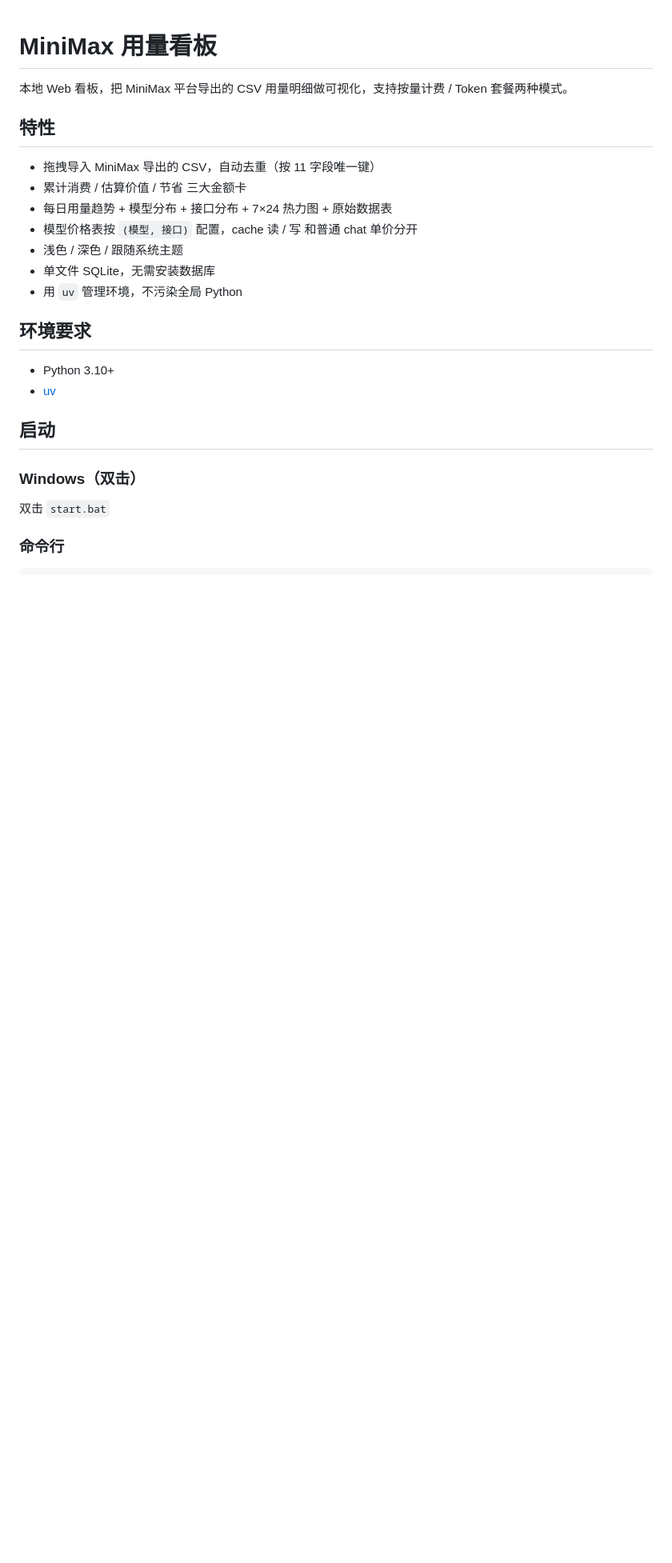
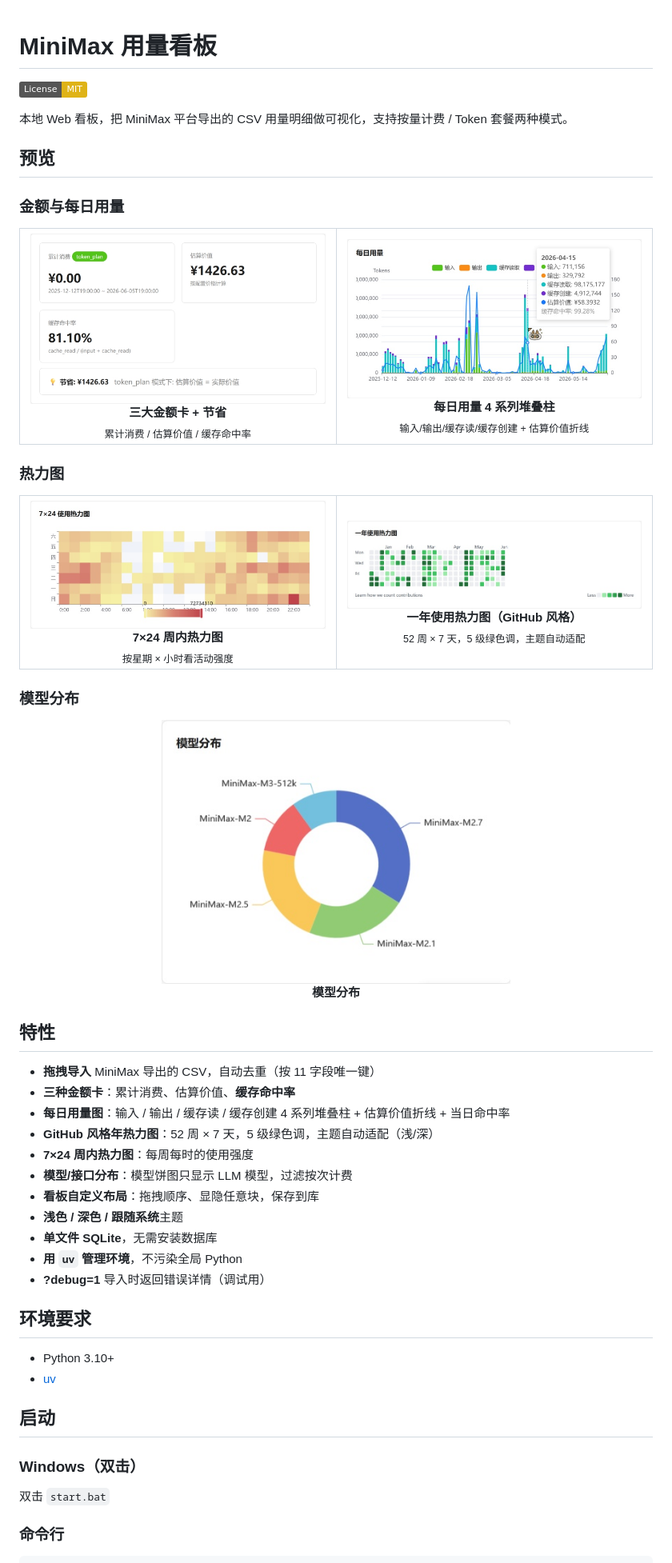
Before and after one commit to xu-Fencer/minimax-usage-dashboard, a Markdown page: README.md, the part around one of its changes. Shown at 80% size. GitHub-like rendering; pictures changed too: screenshots/7×24 使用热力图.jpg (added), screenshots/github风格一年使用热力图.jpg (added), screenshots/价格面板.jpg (added); badges without logos; blank space fills up the shorter version.

```diff
--- a/README.md
+++ b/README.md
@@ -1,16 +1,66 @@
 # MiniMax 用量看板
+
+[![License: MIT](https://img.shields.io/badge/License-MIT-yellow.svg)](LICENSE)
 
 本地 Web 看板，把 MiniMax 平台导出的 CSV 用量明细做可视化，支持按量计费 / Token 套餐两种模式。
 
+## 预览
+
+### 金额与每日用量
+
+<table>
+  <tr>
+    <td width="50%" align="center">
+      <img src="screenshots/价格面板.jpg" alt="价格面板" width="100%">
+      <br><b>三大金额卡 + 节省</b>
+      <br><sub>累计消费 / 估算价值 / 缓存命中率</sub>
+    </td>
+    <td width="50%" align="center">
+      <img src="screenshots/每日用量图.jpg" alt="每日用量图" width="100%">
+      <br><b>每日用量 4 系列堆叠柱</b>
+      <br><sub>输入/输出/缓存读/缓存创建 + 估算价值折线</sub>
+    </td>
+  </tr>
+</table>
+
+### 热力图
+
+<table>
+  <tr>
+    <td width="50%" align="center">
+      <img src="screenshots/7×24 使用热力图.jpg" alt="7×24 使用热力图" width="100%">
+      <br><b>7×24 周内热力图</b>
+      <br><sub>按星期 × 小时看活动强度</sub>
+    </td>
+    <td width="50%" align="center">
+      <img src="screenshots/github风格一年使用热力图.jpg" alt="GitHub 风格一年使用热力图" width="100%">
+      <br><b>一年使用热力图（GitHub 风格）</b>
+      <br><sub>52 周 × 7 天，5 级绿色调，主题自动适配</sub>
+    </td>
+  </tr>
+</table>
+
+### 模型分布
+
+<p align="center">
+  <img src="screenshots/模型使用量分布.jpg" alt="模型使用量分布" width="55%">
+  <br><b>模型分布</b>
+</p>
+
+
 ## 特性
 
-- 拖拽导入 MiniMax 导出的 CSV，自动去重（按 11 字段唯一键）
-- 累计消费 / 估算价值 / 节省 三大金额卡
-- 每日用量趋势 + 模型分布 + 接口分布 + 7×24 热力图 + 原始数据表
-- 模型价格表按 `(模型, 接口)` 配置，cache 读 / 写 和普通 chat 单价分开
-- 浅色 / 深色 / 跟随系统主题
-- 单文件 SQLite，无需安装数据库
-- 用 `uv` 管理环境，不污染全局 Python
+- **拖拽导入** MiniMax 导出的 CSV，自动去重（按 11 字段唯一键）
+- **三种金额卡**：累计消费、估算价值、**缓存命中率**
+- **每日用量图**：输入 / 输出 / 缓存读 / 缓存创建 4 系列堆叠柱 + 估算价值折线 + 当日命中率
+- **GitHub 风格年热力图**：52 周 × 7 天，5 级绿色调，主题自动适配（浅/深）
+- **7×24 周内热力图**：每周每时的使用强度
+- **模型/接口分布**：模型饼图只显示 LLM 模型，过滤按次计费
+- **看板自定义布局**：拖拽顺序、显隐任意块，保存到库
+- **浅色 / 深色 / 跟随系统**主题
+- **单文件 SQLite**，无需安装数据库
+- **用 `uv` 管理环境**，不污染全局 Python
+- **?debug=1** 导入时返回错误详情（调试用）
 
 ## 环境要求
 
```
Also changed, not shown: other parts of README.md (+74 -38 lines), 1 other file.
